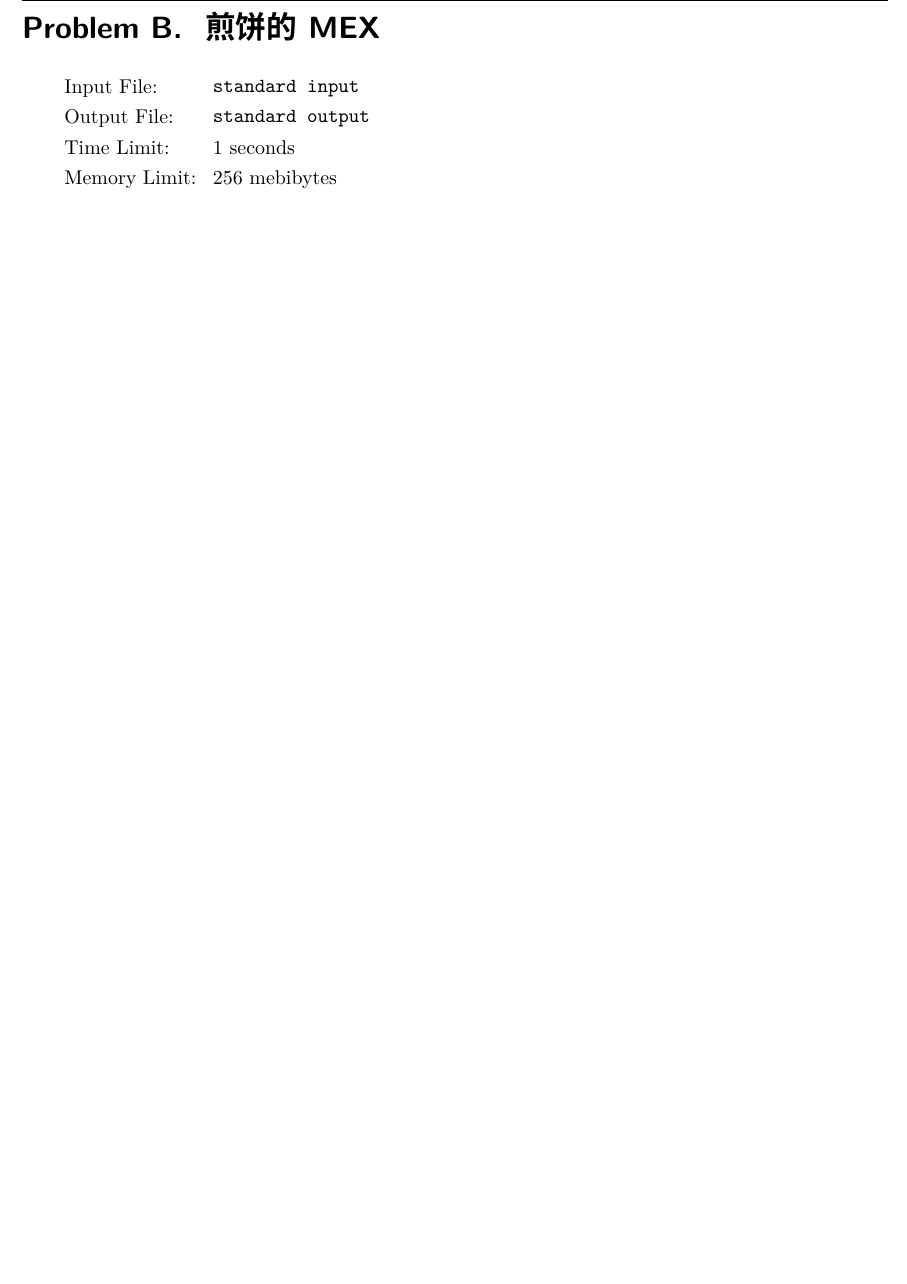
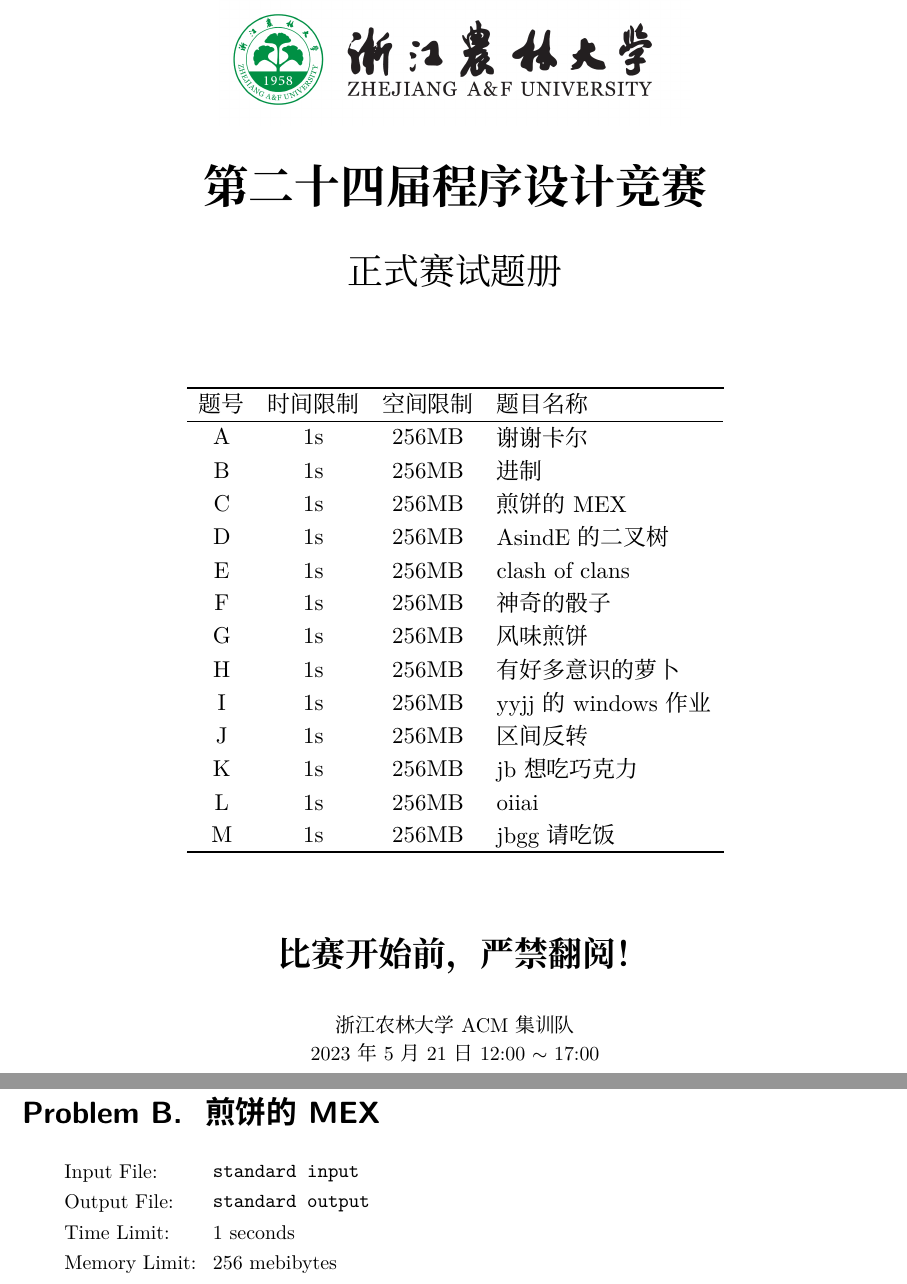
Before and after one commit to rogeryoungh/tiny-olymp-typ, a Typst document (example.typ, which reads titlepage.typ): part of page 2 of 2 before the commit and two parts of pages 1 and 3 of 3 after it, the two joined at a grey line, cut at the place of the change, the shorter picture padded with empty space. Compiled offline with Typst 0.15.

Commit message:
feat: add titlepage

```diff
--- /dev/null
+++ b/titlepage.typ
@@ -0,0 +4,7 @@
+#v(-0.5em)
+#text(size: 2.3em, "第二十四届程序设计竞赛", weight: "bold")
+
+#text(size: 1.8em, "正式赛试题册")
+
+#v(3em)
+#block[
@@ -0,0 +16,30 @@
+		inset: (x: 0.5em),
+		table.hline(),
+		table.header([题号], [时间限制], [空间限制], [题目名称]),
+		table.hline(stroke: 0.5pt),
+			[A], [1s], [256MB], [谢谢卡尔],
+			[B], [1s], [256MB], [进制],
+			[C], [1s], [256MB], [煎饼的 MEX],
+			[D], [1s], [256MB], [AsindE 的二叉树],
+			[E], [1s], [256MB], [clash of clans],
+			[F], [1s], [256MB], [神奇的骰子],
+			[G], [1s], [256MB], [风味煎饼],
+			[H], [1s], [256MB], [有好多意识的萝卜],
+			[I], [1s], [256MB], [yyjj 的 windows 作业],
+			[J], [1s], [256MB], [区间反转],
+			[K], [1s], [256MB], [jb 想吃巧克力],
+			[L], [1s], [256MB], [oiiai],
+			[M], [1s], [256MB], [jbgg 请吃饭],
+		table.hline(),
+)]
+#v(2.5em)
+
+#text(size: 1.7em, "比赛开始前，严禁翻阅！", weight: "bold")
+
+#v(0.5em)
+
+#link("https://zafuacm.cn")[浙江农林大学 ACM 集训队]
+#v(-0.5em)
+2023 年 5 月 21 日 12:00 $~$ 17:00
+
+]
```
Also changed, not shown: example.typ (+3 -0 lines), tiny-olymp.typ (+4 -1 lines), img/logo.png (added), titlepage.typ (8 more changed lines).
